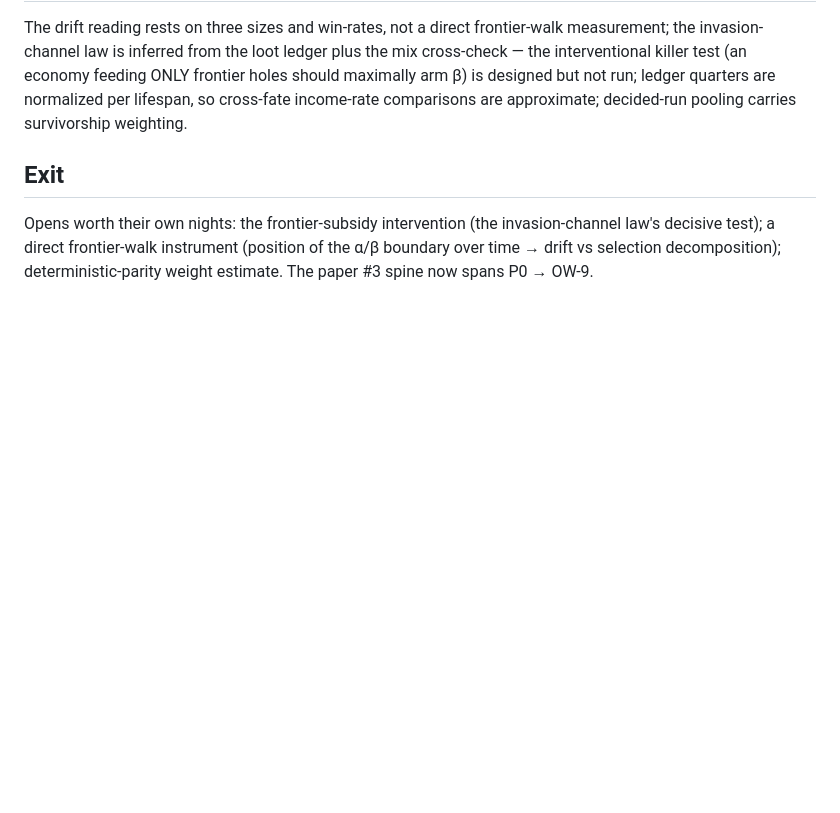
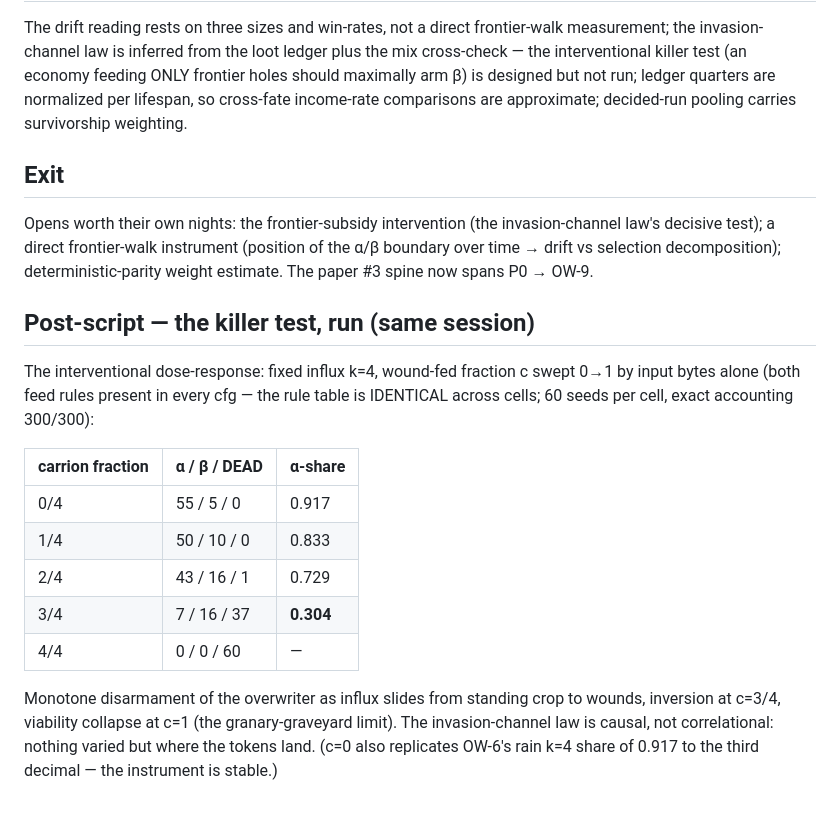
Before and after one commit to popojan/zahradnice, a Markdown page: experiments/openworld/ow9-results.md, the part around the change. GitHub-like rendering; blank space fills up the shorter version.

Commit message:
openworld OW-9 postscript: interventional dose-response — wound-fed fraction monotonically disarms the overwriter (0.917→0.304→dead), invasion-channel law is causal
Co-Authored-By: Claude Fable 5 <noreply@anthropic.com>

```diff
--- a/experiments/openworld/ow9-results.md
+++ b/experiments/openworld/ow9-results.md
@@ -111,3 +111,25 @@ Opens worth their own nights: the frontier-subsidy intervention
 instrument (position of the α/β boundary over time → drift vs
 selection decomposition); deterministic-parity weight estimate.
 The paper #3 spine now spans P0 → OW-9.
+
+## Post-script — the killer test, run (same session)
+
+The interventional dose-response: fixed influx k=4, wound-fed
+fraction c swept 0→1 by input bytes alone (both feed rules present
+in every cfg — the rule table is IDENTICAL across cells; 60 seeds
+per cell, exact accounting 300/300):
+
+| carrion fraction | α / β / DEAD | α-share |
+|---|---|---|
+| 0/4 | 55 / 5 / 0 | 0.917 |
+| 1/4 | 50 / 10 / 0 | 0.833 |
+| 2/4 | 43 / 16 / 1 | 0.729 |
+| 3/4 | 7 / 16 / 37 | **0.304** |
+| 4/4 | 0 / 0 / 60 | — |
+
+Monotone disarmament of the overwriter as influx slides from
+standing crop to wounds, inversion at c=3/4, viability collapse at
+c=1 (the granary-graveyard limit). The invasion-channel law is
+causal, not correlational: nothing varied but where the tokens
+land. (c=0 also replicates OW-6's rain k=4 share of 0.917 to the
+third decimal — the instrument is stable.)
```
